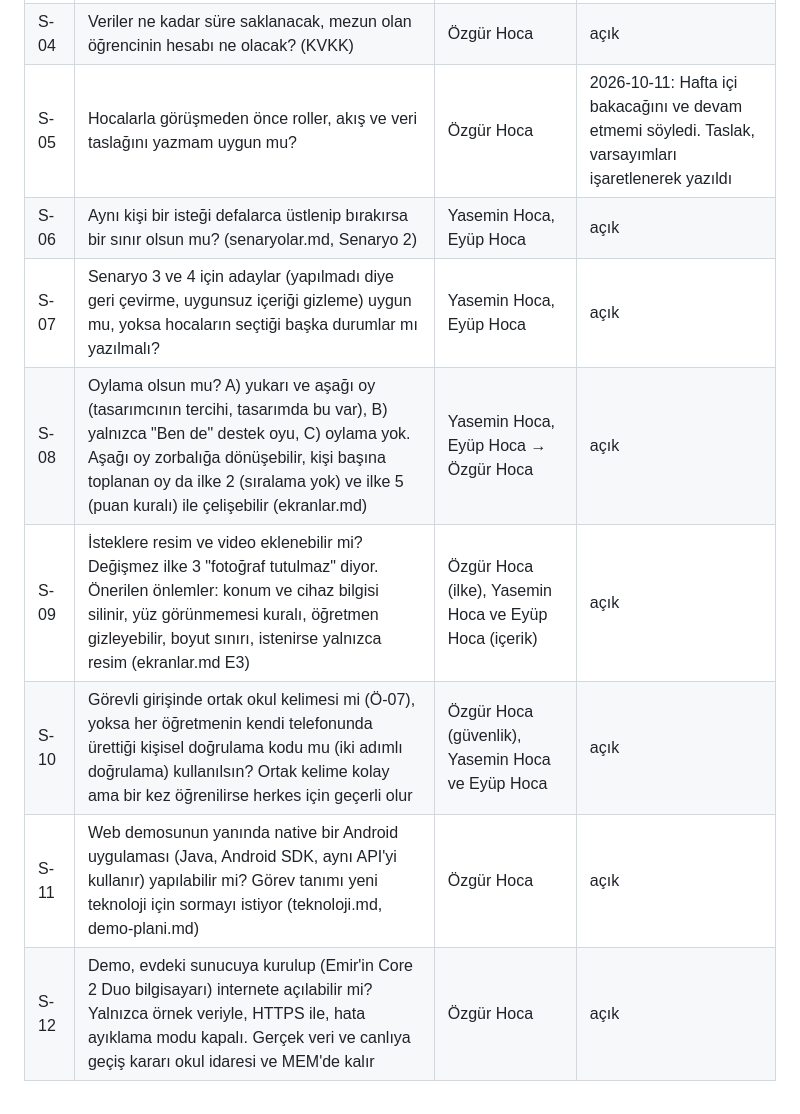
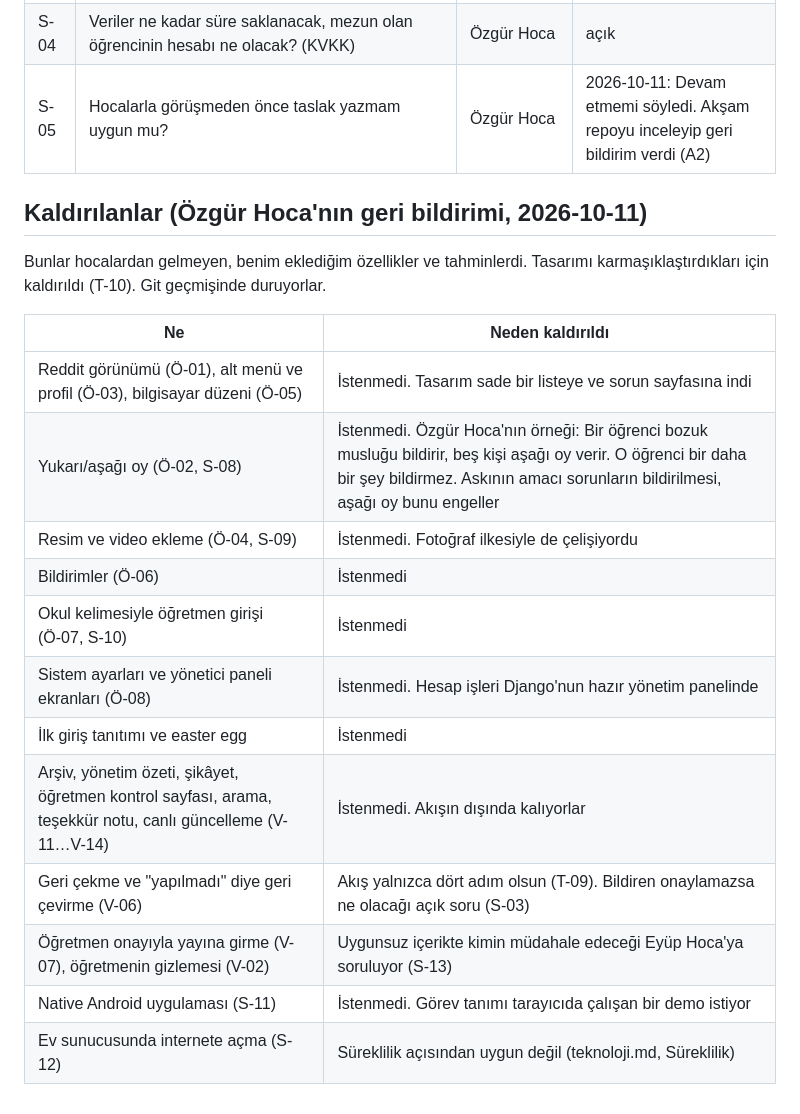
Before and after one commit to emir34-34/askida-iyilik-okul-demo, a Markdown page: talepler.md, the part around one of its changes. Rendered like a GitHub page.

```diff
--- a/talepler.md
+++ b/talepler.md
@@ -71,9 +63,21 @@ Bunlar hocalardan değil, benden gelen önerilerdir. Hocalara gösterilip onayla
 | S-04 | Veriler ne kadar süre saklanacak, mezun olan öğrencinin hesabı ne olacak? (KVKK) | Özgür Hoca | açık |
-| S-05 | Hocalarla görüşmeden önce roller, akış ve veri taslağını yazmam uygun mu? | Özgür Hoca | 2026-10-11: Hafta içi bakacağını ve devam etmemi söyledi. Taslak, varsayımları işaretlenerek yazıldı |
-| S-06 | Aynı kişi bir isteği defalarca üstlenip bırakırsa bir sınır olsun mu? (senaryolar.md, Senaryo 2) | Yasemin Hoca, Eyüp Hoca | açık |
-| S-07 | Senaryo 3 ve 4 için adaylar (yapılmadı diye geri çevirme, uygunsuz içeriği gizleme) uygun mu, yoksa hocaların seçtiği başka durumlar mı yazılmalı? | Yasemin Hoca, Eyüp Hoca | açık |
-| S-08 | Oylama olsun mu? A) yukarı ve aşağı oy (tasarımcının tercihi, tasarımda bu var), B) yalnızca "Ben de" destek oyu, C) oylama yok. Aşağı oy zorbalığa dönüşebilir, kişi başına toplanan oy da ilke 2 (sıralama yok) ve ilke 5 (puan kuralı) ile çelişebilir (ekranlar.md) | Yasemin Hoca, Eyüp Hoca → Özgür Hoca | açık |
-| S-09 | İsteklere resim ve video eklenebilir mi? Değişmez ilke 3 "fotoğraf tutulmaz" diyor. Önerilen önlemler: konum ve cihaz bilgisi silinir, yüz görünmemesi kuralı, öğretmen gizleyebilir, boyut sınırı, istenirse yalnızca resim (ekranlar.md E3) | Özgür Hoca (ilke), Yasemin Hoca ve Eyüp Hoca (içerik) | açık |
-| S-10 | Görevli girişinde ortak okul kelimesi mi (Ö-07), yoksa her öğretmenin kendi telefonunda ürettiği kişisel doğrulama kodu mu (iki adımlı doğrulama) kullanılsın? Ortak kelime kolay ama bir kez öğrenilirse herkes için geçerli olur | Özgür Hoca (güvenlik), Yasemin Hoca ve Eyüp Hoca | açık |
-| S-11 | Web demosunun yanında native bir Android uygulaması (Java, Android SDK, aynı API'yi kullanır) yapılabilir mi? Görev tanımı yeni teknoloji için sormayı istiyor (teknoloji.md, demo-plani.md) | Özgür Hoca | açık |
-| S-12 | Demo, evdeki sunucuya kurulup (Emir'in Core 2 Duo bilgisayarı) internete açılabilir mi? Yalnızca örnek veriyle, HTTPS ile, hata ayıklama modu kapalı. Gerçek veri ve canlıya geçiş kararı okul idaresi ve MEM'de kalır | Özgür Hoca | açık |
+| S-05 | Hocalarla görüşmeden önce taslak yazmam uygun mu? | Özgür Hoca | 2026-10-11: Devam etmemi söyledi. Akşam repoyu inceleyip geri bildirim verdi (A2) |
+
+## Kaldırılanlar (Özgür Hoca'nın geri bildirimi, 2026-10-11)
+
+Bunlar hocalardan gelmeyen, benim eklediğim özellikler ve tahminlerdi. Tasarımı karmaşıklaştırdıkları için kaldırıldı (T-10). Git geçmişinde duruyorlar.
+
+| Ne | Neden kaldırıldı |
+|----|------------------|
+| Reddit görünümü (Ö-01), alt menü ve profil (Ö-03), bilgisayar düzeni (Ö-05) | İstenmedi. Tasarım sade bir listeye ve sorun sayfasına indi |
+| Yukarı/aşağı oy (Ö-02, S-08) | İstenmedi. Özgür Hoca'nın örneği: Bir öğrenci bozuk musluğu bildirir, beş kişi aşağı oy verir. O öğrenci bir daha bir şey bildirmez. Askının amacı sorunların bildirilmesi, aşağı oy bunu engeller |
+| Resim ve video ekleme (Ö-04, S-09) | İstenmedi. Fotoğraf ilkesiyle de çelişiyordu |
+| Bildirimler (Ö-06) | İstenmedi |
+| Okul kelimesiyle öğretmen girişi (Ö-07, S-10) | İstenmedi |
+| Sistem ayarları ve yönetici paneli ekranları (Ö-08) | İstenmedi. Hesap işleri Django'nun hazır yönetim panelinde |
+| İlk giriş tanıtımı ve easter egg | İstenmedi |
+| Arşiv, yönetim özeti, şikâyet, öğretmen kontrol sayfası, arama, teşekkür notu, canlı güncelleme (V-11…V-14) | İstenmedi. Akışın dışında kalıyorlar |
+| Geri çekme ve "yapılmadı" diye geri çevirme (V-06) | Akış yalnızca dört adım olsun (T-09). Bildiren onaylamazsa ne olacağı açık soru (S-03) |
+| Öğretmen onayıyla yayına girme (V-07), öğretmenin gizlemesi (V-02) | Uygunsuz içerikte kimin müdahale edeceği Eyüp Hoca'ya soruluyor (S-13) |
+| Native Android uygulaması (S-11) | İstenmedi. Görev tanımı tarayıcıda çalışan bir demo istiyor |
+| Ev sunucusunda internete açma (S-12) | Süreklilik açısından uygun değil (teknoloji.md, Süreklilik) |
```
Also changed, not shown: other parts of talepler.md (+35 -43 lines).
